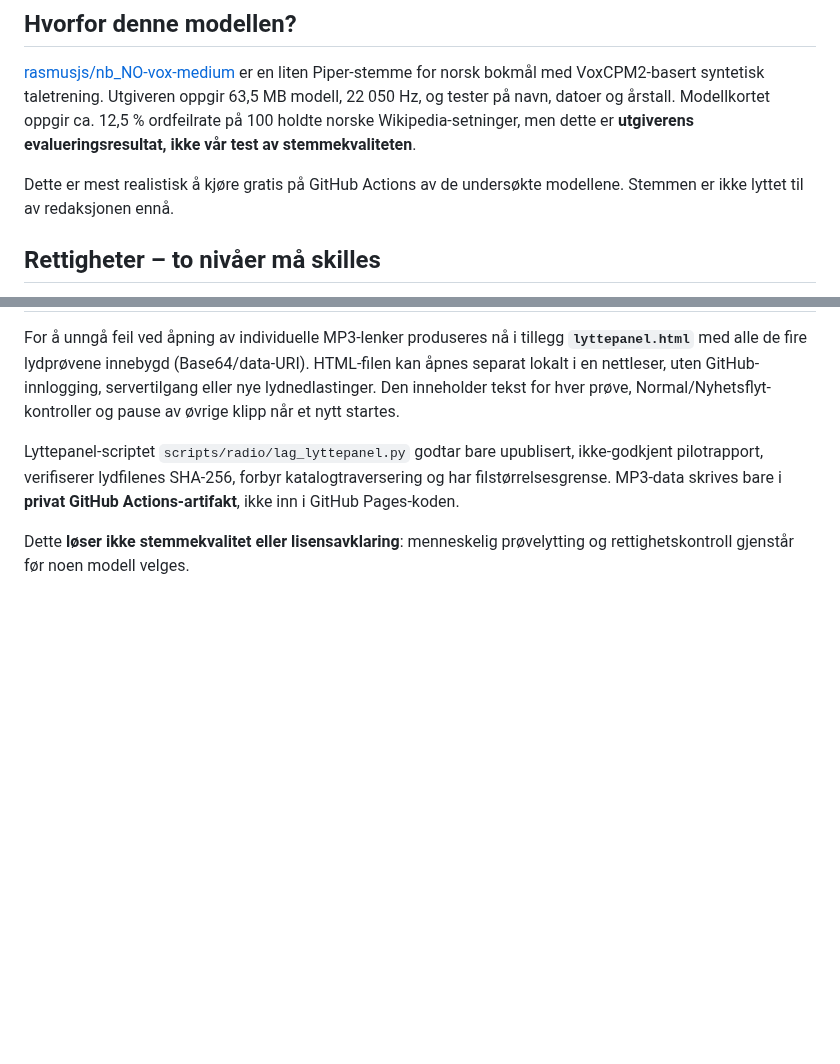
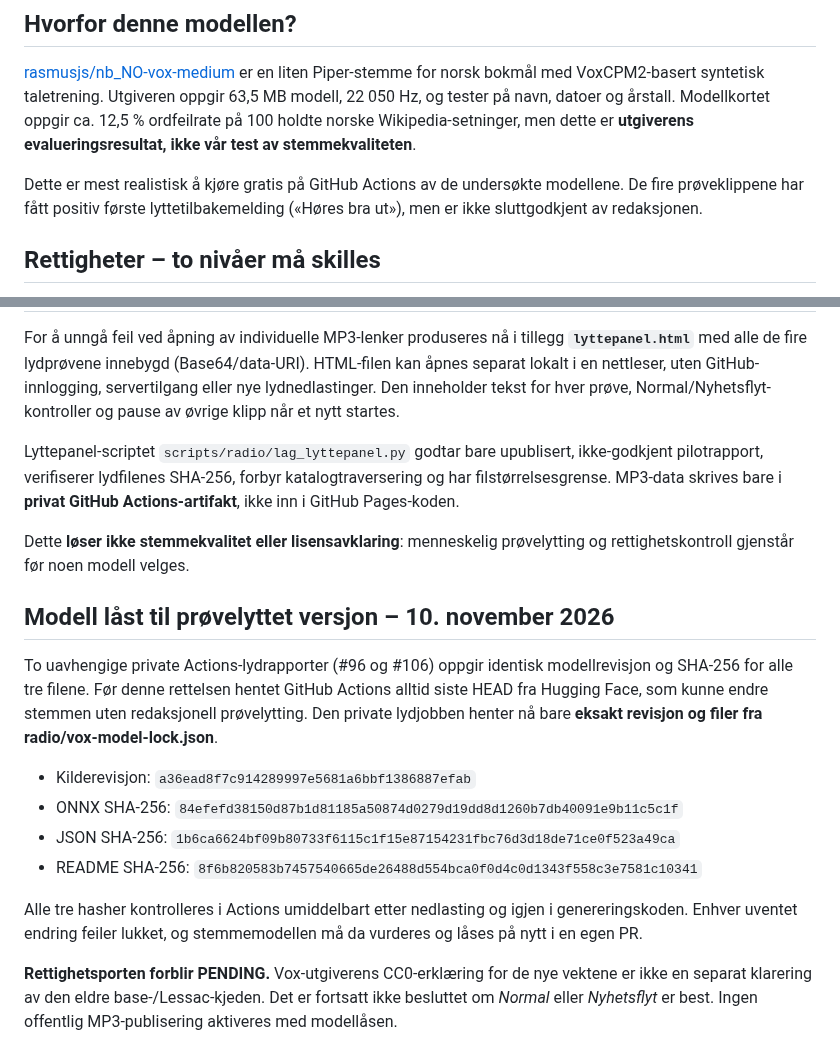
Before and after one commit to Paradispartiet/Paradisavisa, a Markdown page: radio/vox-bokmaal-evaluering.md, 2 parts joined by grey strips. Rendered like a GitHub page; blank space fills up the shorter version.

Commit message:
Dokumenter låst prøvelyttet Vox-modell og fortsatt uavklart base-lisens

```diff
--- a/radio/vox-bokmaal-evaluering.md
+++ b/radio/vox-bokmaal-evaluering.md
@@ -34,7 +34,8 @@ Modellkortet oppgir ca. 12,5 % ordfeilrate på 100 holdte norske Wikipedia-setni
 men dette er **utgiverens evalueringsresultat, ikke vår test av stemmekvaliteten**.
 
 Dette er mest realistisk å kjøre gratis på GitHub Actions av de undersøkte
-modellene. Stemmen er ikke lyttet til av redaksjonen ennå.
+modellene. De fire prøveklippene har fått positiv første lyttetilbakemelding
+(«Høres bra ut»), men er ikke sluttgodkjent av redaksjonen.
 
 ## Rettigheter – to nivåer må skilles
 
@@ -114,3 +115,25 @@ i **privat GitHub Actions-artifakt**, ikke inn i GitHub Pages-koden.
 
 Dette **løser ikke stemmekvalitet eller lisensavklaring**: menneskelig
 prøvelytting og rettighetskontroll gjenstår før noen modell velges.
+
+## Modell låst til prøvelyttet versjon – 10. november 2026
+
+To uavhengige private Actions-lydrapporter (#96 og #106) oppgir identisk
+modellrevisjon og SHA-256 for alle tre filene. Før denne rettelsen hentet
+GitHub Actions alltid siste HEAD fra Hugging Face, som kunne endre stemmen
+uten redaksjonell prøvelytting. Den private lydjobben henter nå bare
+**eksakt revisjon og filer fra radio/vox-model-lock.json**.
+
+- Kilderevisjon: `a36ead8f7c914289997e5681a6bbf1386887efab`
+- ONNX SHA-256: `84efefd38150d87b1d81185a50874d0279d19dd8d1260b7db40091e9b11c5c1f`
+- JSON SHA-256: `1b6ca6624bf09b80733f6115c1f15e87154231fbc76d3d18de71ce0f523a49ca`
+- README SHA-256: `8f6b820583b7457540665de26488d554bca0f0d4c0d1343f558c3e7581c10341`
+
+Alle tre hasher kontrolleres i Actions umiddelbart etter nedlasting og
+igjen i genereringskoden. Enhver uventet endring feiler lukket, og
+stemmemodellen må da vurderes og låses på nytt i en egen PR.
+
+**Rettighetsporten forblir PENDING.** Vox-utgiverens CC0-erklæring for de
+nye vektene er ikke en separat klarering av den eldre base-/Lessac-kjeden.
+Det er fortsatt ikke besluttet om *Normal* eller *Nyhetsflyt* er best.
+Ingen offentlig MP3-publisering aktiveres med modellåsen.
```
